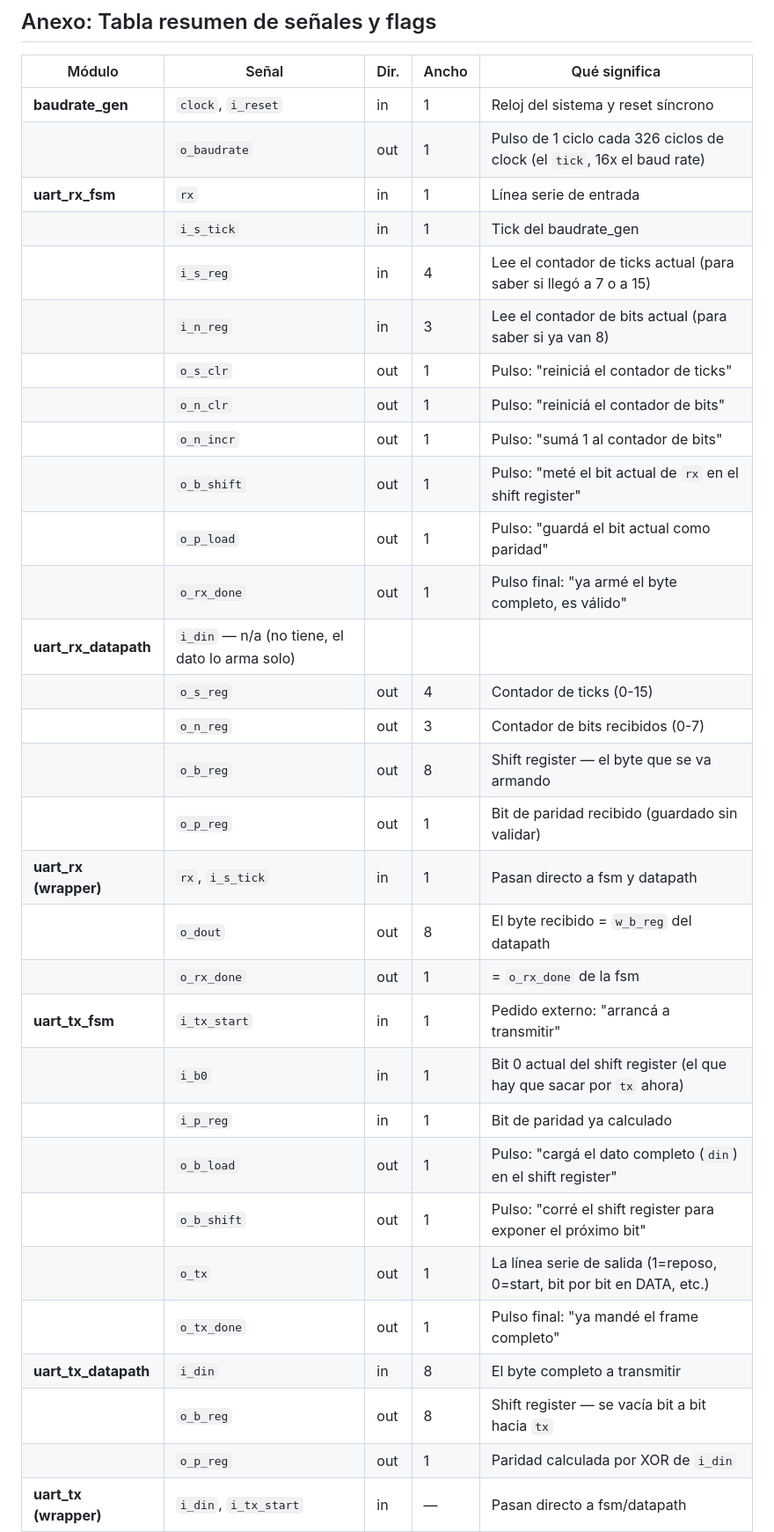
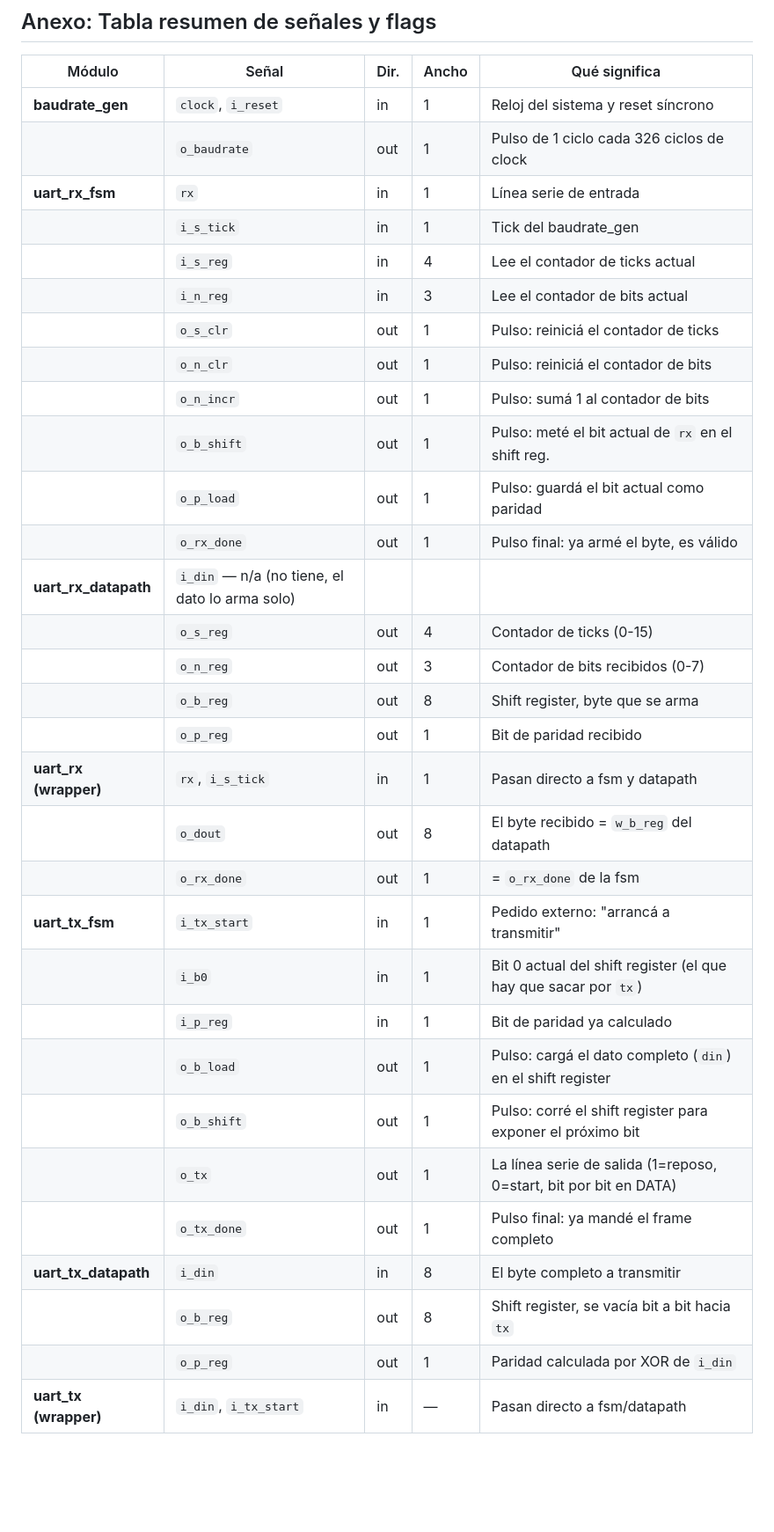
Before and after one commit to nicopinera/tps-arqui, a Markdown page: TP2/README.md, the part around one of its changes. Shown at 88% size. Drawn GitHub-style; blank space fills up the shorter version.

```diff
--- a/TP2/README.md
+++ b/TP2/README.md
@@ -510,34 +525,34 @@ El reporte de potencia estima un consumo total de **0,073 W**, de los cuales 0,0
 | Módulo                | Señal                                          | Dir. | Ancho | Qué significa                                                           |
 | --------------------- | ---------------------------------------------- | ---- | ----- | ----------------------------------------------------------------------- |
 | **baudrate_gen**      | `clock`, `i_reset`                             | in   | 1     | Reloj del sistema y reset síncrono                                      |
-|                       | `o_baudrate`                                   | out  | 1     | Pulso de 1 ciclo cada 326 ciclos de clock (el `tick`, 16x el baud rate) |
+|                       | `o_baudrate`                                   | out  | 1     | Pulso de 1 ciclo cada 326 ciclos de clock                               |
 | **uart_rx_fsm**       | `rx`                                           | in   | 1     | Línea serie de entrada                                                  |
 |                       | `i_s_tick`                                     | in   | 1     | Tick del baudrate_gen                                                   |
-|                       | `i_s_reg`                                      | in   | 4     | Lee el contador de ticks actual (para saber si llegó a 7 o a 15)        |
-|                       | `i_n_reg`                                      | in   | 3     | Lee el contador de bits actual (para saber si ya van 8)                 |
-|                       | `o_s_clr`                                      | out  | 1     | Pulso: "reiniciá el contador de ticks"                                  |
-|                       | `o_n_clr`                                      | out  | 1     | Pulso: "reiniciá el contador de bits"                                   |
-|                       | `o_n_incr`                                     | out  | 1     | Pulso: "sumá 1 al contador de bits"                                     |
-|                       | `o_b_shift`                                    | out  | 1     | Pulso: "meté el bit actual de `rx` en el shift register"                |
-|                       | `o_p_load`                                     | out  | 1     | Pulso: "guardá el bit actual como paridad"                              |
-|                       | `o_rx_done`                                    | out  | 1     | Pulso final: "ya armé el byte completo, es válido"                      |
+|                       | `i_s_reg`                                      | in   | 4     | Lee el contador de ticks actual                                         |
+|                       | `i_n_reg`                                      | in   | 3     | Lee el contador de bits actual                                          |
+|                       | `o_s_clr`                                      | out  | 1     | Pulso: reiniciá el contador de ticks                                    |
+|                       | `o_n_clr`                                      | out  | 1     | Pulso: reiniciá el contador de bits                                     |
+|                       | `o_n_incr`                                     | out  | 1     | Pulso: sumá 1 al contador de bits                                       |
+|                       | `o_b_shift`                                    | out  | 1     | Pulso: meté el bit actual de `rx` en el shift reg.                      |
+|                       | `o_p_load`                                     | out  | 1     | Pulso: guardá el bit actual como paridad                                |
+|                       | `o_rx_done`                                    | out  | 1     | Pulso final: ya armé el byte, es válido                                 |
 | **uart_rx_datapath**  | `i_din` — n/a (no tiene, el dato lo arma solo) |      |       |                                                                         |
 |                       | `o_s_reg`                                      | out  | 4     | Contador de ticks (0-15)                                                |
 |                       | `o_n_reg`                                      | out  | 3     | Contador de bits recibidos (0-7)                                        |
-|                       | `o_b_reg`                                      | out  | 8     | Shift register — el byte que se va armando                              |
-|                       | `o_p_reg`                                      | out  | 1     | Bit de paridad recibido (guardado sin validar)                          |
+|                       | `o_b_reg`                                      | out  | 8     | Shift register, byte que se arma                                        |
+|                       | `o_p_reg`                                      | out  | 1     | Bit de paridad recibido                                                 |
 | **uart_rx (wrapper)** | `rx`, `i_s_tick`                               | in   | 1     | Pasan directo a fsm y datapath                                          |
 |                       | `o_dout`                                       | out  | 8     | El byte recibido = `w_b_reg` del datapath                               |
 |                       | `o_rx_done`                                    | out  | 1     | = `o_rx_done` de la fsm                                                 |
 | **uart_tx_fsm**       | `i_tx_start`                                   | in   | 1     | Pedido externo: "arrancá a transmitir"                                  |
-|                       | `i_b0`                                         | in   | 1     | Bit 0 actual del shift register (el que hay que sacar por `tx` ahora)   |
+|                       | `i_b0`                                         | in   | 1     | Bit 0 actual del shift register (el que hay que sacar por `tx`)         |
 |                       | `i_p_reg`                                      | in   | 1     | Bit de paridad ya calculado                                             |
-|                       | `o_b_load`                                     | out  | 1     | Pulso: "cargá el dato completo (`din`) en el shift register"            |
-|                       | `o_b_shift`                                    | out  | 1     | Pulso: "corré el shift register para exponer el próximo bit"            |
-|                       | `o_tx`                                         | out  | 1     | La línea serie de salida (1=reposo, 0=start, bit por bit en DATA, etc.) |
-|                       | `o_tx_done`                                    | out  | 1     | Pulso final: "ya mandé el frame completo"                               |
+|                       | `o_b_load`                                     | out  | 1     | Pulso: cargá el dato completo (`din`) en el shift register              |
+|                       | `o_b_shift`                                    | out  | 1     | Pulso: corré el shift register para exponer el próximo bit              |
+|                       | `o_tx`                                         | out  | 1     | La línea serie de salida (1=reposo, 0=start, bit por bit en DATA)       |
+|                       | `o_tx_done`                                    | out  | 1     | Pulso final: ya mandé el frame completo                                 |
 | **uart_tx_datapath**  | `i_din`                                        | in   | 8     | El byte completo a transmitir                                           |
-|                       | `o_b_reg`                                      | out  | 8     | Shift register — se vacía bit a bit hacia `tx`                          |
+|                       | `o_b_reg`                                      | out  | 8     | Shift register, se vacía bit a bit hacia `tx`                           |
 |                       | `o_p_reg`                                      | out  | 1     | Paridad calculada por XOR de `i_din`                                    |
 | **uart_tx (wrapper)** | `i_din`, `i_tx_start`                          | in   | —     | Pasan directo a fsm/datapath                                            |
 |                       | `o_tx`                                         | out  | 1     | = `o_tx` de la fsm                                                      |
```
Also changed, not shown: other parts of TP2/README.md (+37 -22 lines).
